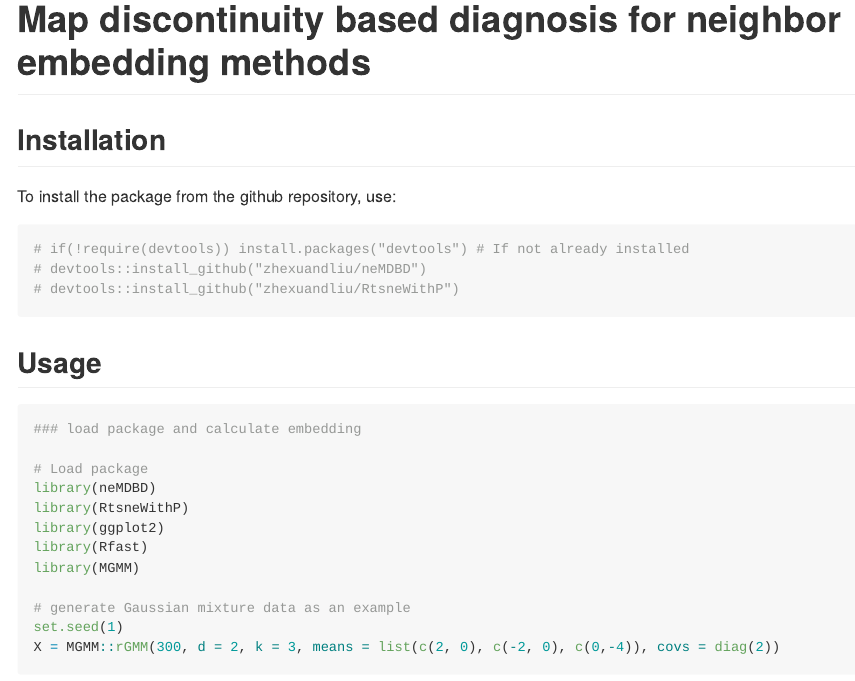
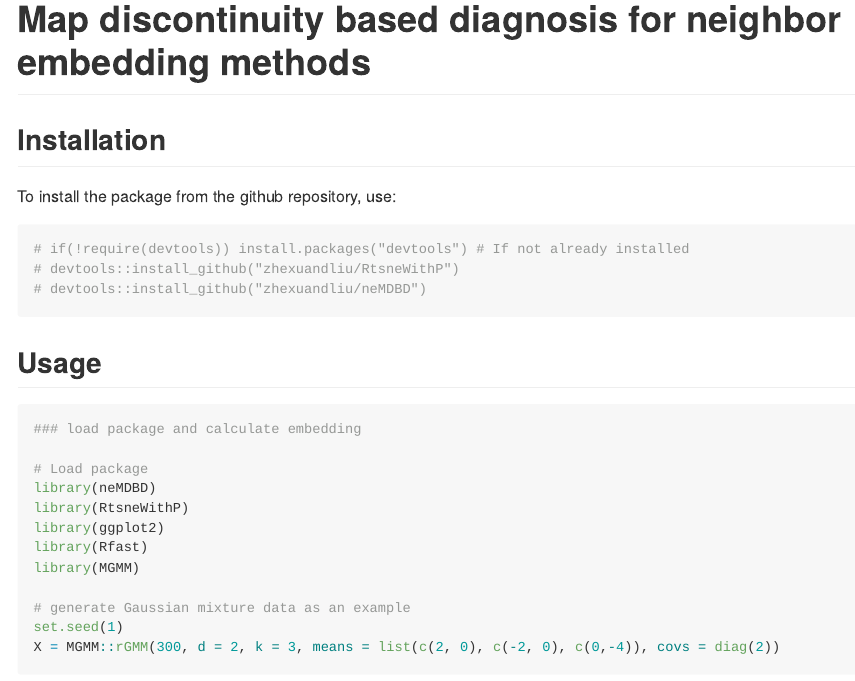
Before and after one commit to zhexuandliu/neMDBD, an R Markdown document (README.Rmd): the page in a window 1100 px wide, from its top. Rendered offline with R 4.5, knitr and Pandoc, with nearby package versions; some code elsewhere in the file could not run offline; long lines of code are wrapped.

Commit message:
Add files via upload

````diff
--- a/README.Rmd
+++ b/README.Rmd
@@ -21,8 +21,8 @@ knitr::opts_chunk$set(
 To install the package from the github repository, use:
 ```{r, message=FALSE, warning=FALSE}
 # if(!require(devtools)) install.packages("devtools") # If not already installed
+# devtools::install_github("zhexuandliu/RtsneWithP")
 # devtools::install_github("zhexuandliu/neMDBD")
-# devtools::install_github("zhexuandliu/RtsneWithP")
 ```
 
 ## Usage
````
Also changed, not shown: README.md.
